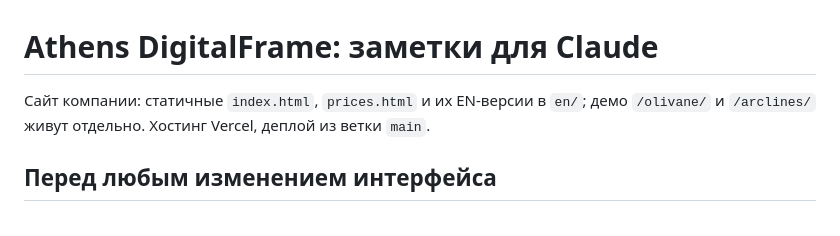
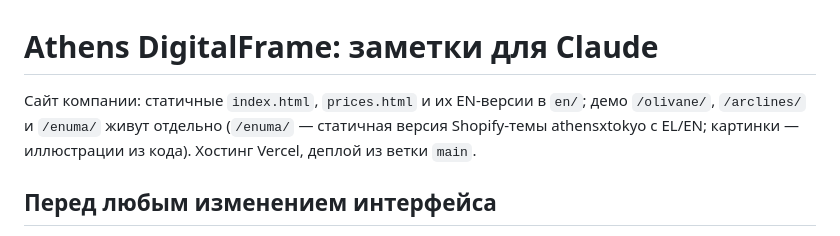
Before and after one commit to athensdigitalframecode/AthensDigitalFrame, a Markdown page: CLAUDE.md, the part around the change. Rendered like a GitHub page.

Commit message:
Repo notes: ENUMA ELISH demo lives at /enuma/
Co-Authored-By: Claude Opus 5.5 <noreply@anthropic.com>
Claude-Session: https://claude.ai/code/session_0146u7BHBs6wRtDsbGD3dXUU

```diff
--- a/CLAUDE.md
+++ b/CLAUDE.md
@@ -1,6 +1,6 @@
 # Athens DigitalFrame: заметки для Claude
 
-Сайт компании: статичные `index.html`, `prices.html` и их EN-версии в `en/`; демо `/olivane/` и `/arclines/` живут отдельно. Хостинг Vercel, деплой из ветки `main`.
+Сайт компании: статичные `index.html`, `prices.html` и их EN-версии в `en/`; демо `/olivane/`, `/arclines/` и `/enuma/` живут отдельно (`/enuma/` — статичная версия Shopify-темы athensxtokyo с EL/EN; картинки — иллюстрации из кода). Хостинг Vercel, деплой из ветки `main`.
 
 ## Перед любым изменением интерфейса
 Прочитай `source/DESIGN.md` и следуй ему. Если просьба противоречит правилам, скажи об этом и предложи вариант в стиле сайта. Если пользователь настаивает, сделай и обнови `DESIGN.md`.
```
Also changed, not shown: source/DESIGN.md (+1 -1 lines).
